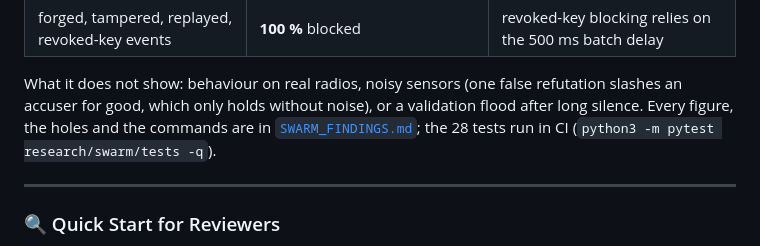
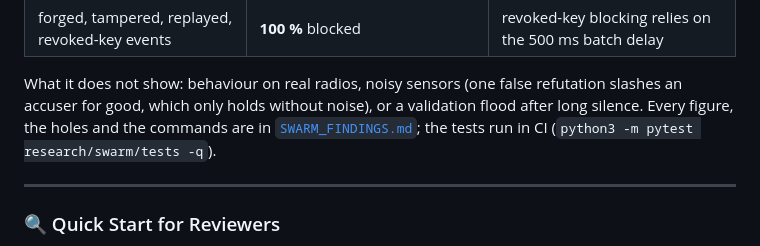
Before and after one commit to mister3ai-cmyk/genesis-live-core, a Markdown page: README.md, the part around the change. Rendered like a GitHub page.

```diff
--- a/README.md
+++ b/README.md
@@ -495,7 +495,7 @@ hardware and no autopilot code is involved.
 What it does not show: behaviour on real radios, noisy sensors (one false
 refutation slashes an accuser for good, which only holds without noise), or a
 validation flood after long silence. Every figure, the holes and the commands
-are in [`SWARM_FINDINGS.md`](research/swarm/SWARM_FINDINGS.md); the 28 tests run
+are in [`SWARM_FINDINGS.md`](research/swarm/SWARM_FINDINGS.md); the tests run
 in CI (`python3 -m pytest research/swarm/tests -q`).
 
 ---
```
Also changed, not shown: research/swarm/SWARM_FINDINGS.md (+14 -6 lines).
